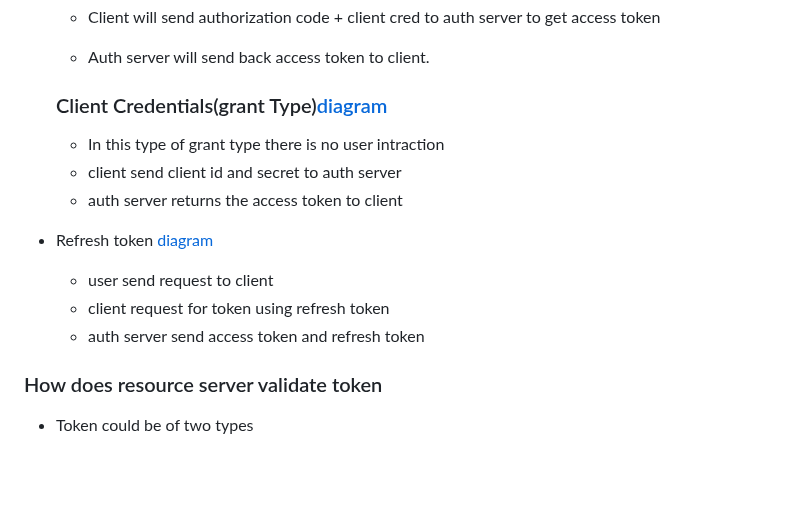
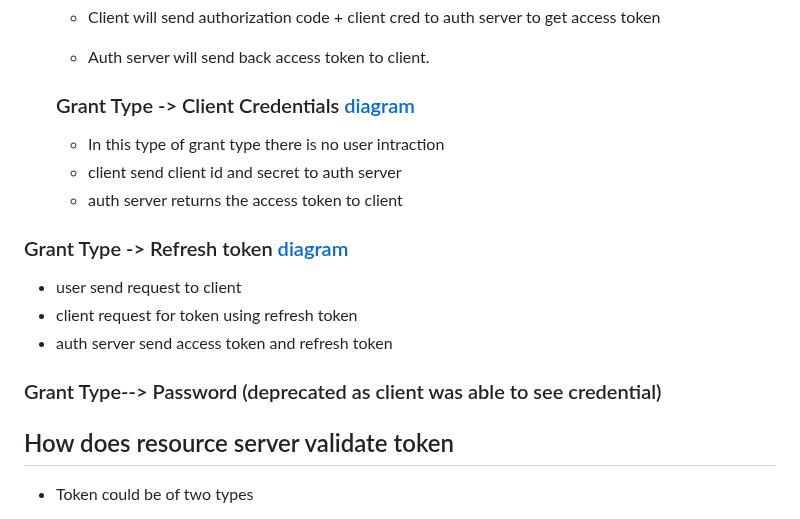
Before and after one commit to singhrakeshgkp/spring_security, a Markdown page: oauth2.md, the part around one of its changes. Rendered like a GitHub page; blank space fills up the shorter version.

Commit message:
Update OAuth2 documentation with grant types formatting

```diff
--- a/oauth2.md
+++ b/oauth2.md
@@ -27,15 +27,17 @@
    - Client will send authorization code + client cred to auth server to get access token
    - Auth server will send back access token to client.
 
-  ### Client Credentials(grant Type)[diagram](/client-credentials.png)
+  ### Grant Type -> Client Credentials [diagram](/client-credentials.png)
    - In this type of grant type there is no user intraction
    - client send client id and secret to auth server
    - auth server returns the access token to client
-- Refresh token [diagram](/oauth2-refresh-token.png)
+ ### Grant Type ->  Refresh token [diagram](/oauth2-refresh-token.png)
    - user send request to client
    - client request for token using refresh token
    - auth server send access token and refresh token
-### How does resource server validate token
+### Grant Type--> Password (deprecated as client was able to see credential)
+
+## How does resource server validate token
 - Token could be of two types
   - Opaque---> this kind of token do not contains any data.
   - Non Opaque----> This kind of token contains data. ex JWT is the example of non opaque token
```
Also changed, not shown: other parts of oauth2.md (+1 -1 lines).
